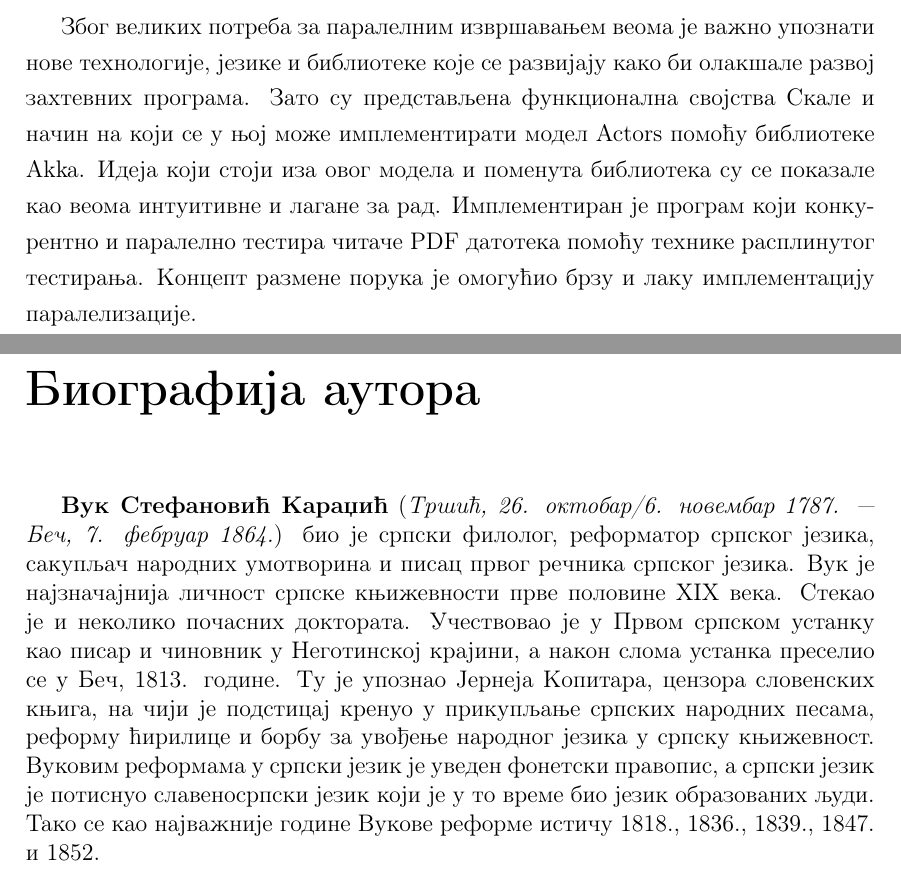
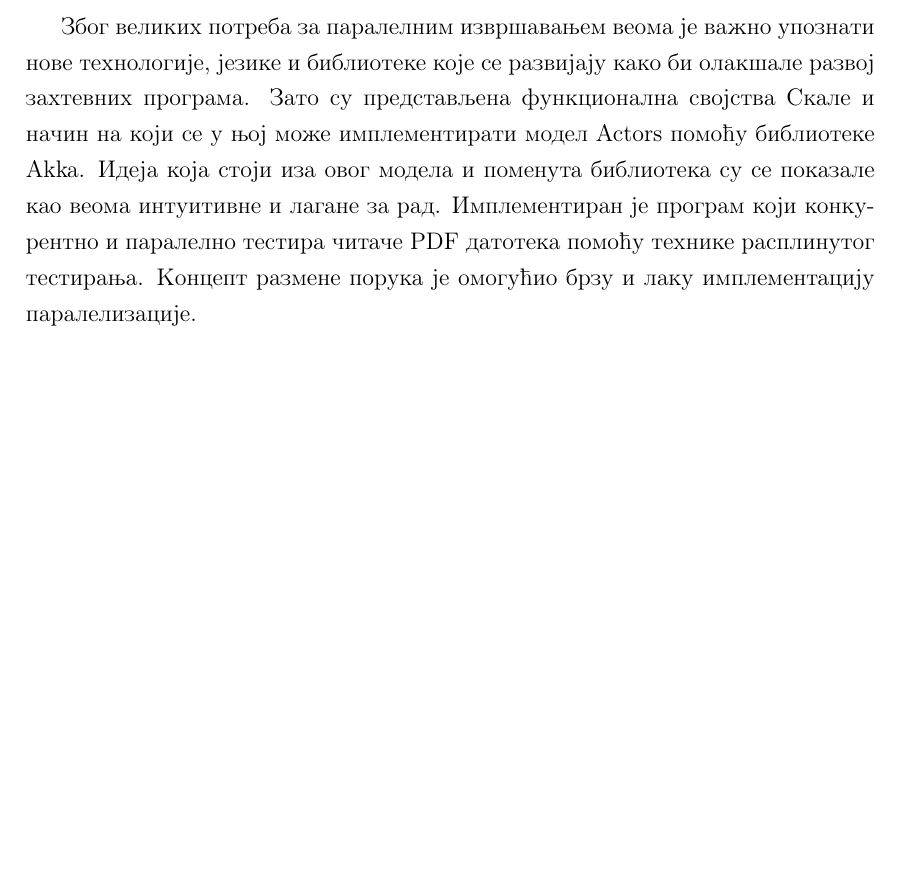
Before and after one commit to ancim/Master, a LaTeX thesis (teza/teza.tex): two parts of pages 67 and 73 of 73 before the commit and part of page 67 of 72 after it, the two joined at a grey line, cut so that both start at the same text, the shorter picture padded with empty space. Compiled offline with pdfLaTeX.

Commit message:
Ispravljene stamparske greske

```diff
--- a/teza/teza.tex
+++ b/teza/teza.tex
@@ -103,7 +103,7 @@ breakatwhitespace=true
 % Ime i afilijacija četvrtog člana komisije (opciono)
 % \komisijaD{}
 % Datum odbrane (obrisati ili iskomentarisati narednu liniju ako datum odbrane nije poznat)
-\datumodbrane{15. јануар 2016.}
+\datumodbrane{2018.}
 
 % Apstrakt na srpskom jeziku (u odabranom pismu)
 \apstr{%
@@ -991,7 +991,7 @@ Worker објекти се извршавају паралелно и изнов
 
 %У овом раду описанe су карактеристике програмског језика Скала због којих је она погодна за решавање %разних проблема а посебно оних који захтевају конкурентно и паралелно извршавање.
 
-Због великих потреба за паралелним извршавањем веома је важно упознати нове технологије, језике и библиотеке које се развијају како би олакшале развој захтевних програма. Зато су представљена функционална својства Скале и начин на који се у њој може имплементирати модел Actors помоћу библиотеке Akka. Идеја који стоји иза овог модела и поменута библиотека су се показале као веома интуитивне и лагане за рад. Имплементиран је програм који конкурентно и паралелно тестира читаче PDF датотека помоћу технике расплинутог тестирања. Концепт размене порука је омогућио брзу и лаку имплементацију паралелизације.
+Због великих потреба за паралелним извршавањем веома је важно упознати нове технологије, језике и библиотеке које се развијају како би олакшале развој захтевних програма. Зато су представљена функционална својства Скале и начин на који се у њој може имплементирати модел Actors помоћу библиотеке Akka. Идеја којa стоји иза овог модела и поменута библиотека су се показале као веома интуитивне и лагане за рад. Имплементиран је програм који конкурентно и паралелно тестира читаче PDF датотека помоћу технике расплинутог тестирања. Концепт размене порука је омогућио брзу и лаку имплементацију паралелизације.
 
 Приликом расплинутог тестирања се за генерисање улазних параметара некад користе специфичне вредности, али генерално не постоје правила по којима се они генеришу. Због тога ова техника тестирања омогућава развој креативности и даје слободу програмеру. У овом раду су покретани читачи PDF датотека са датотекама чији је садржај претходно измењен у програму.
 
@@ -1015,22 +1015,22 @@ PDF датотеке су веома комплексне и њихово дуб
 
 % ------------------------------------------------------------------------------
 % Biografija kandidata
-\begin{biografija}
-\textbf{Вук Стефановић Караџић} (\emph{Тршић, 26. октобар/6. новембар
-  1787. — Беч, 7. фебруар 1864.}) био је српски филолог, реформатор
-српског језика, сакупљач народних умотворина и писац првог речника
-српског језика.  Вук је најзначајнија личност српске књижевности прве
-половине XIX века. Стекао је и неколико почасних доктората.
-Учествовао је у Првом српском устанку као писар и чиновник у
-Неготинској крајини, а након слома устанка преселио се у Беч,
-1813. године. Ту је упознао Јернеја Копитара, цензора словенских
-књига, на чији је подстицај кренуо у прикупљање српских народних
-песама, реформу ћирилице и борбу за увођење народног језика у српску
-књижевност. Вуковим реформама у српски језик је уведен фонетски
-правопис, а српски језик је потиснуо славеносрпски језик који је у то
-време био језик образованих људи. Тако се као најважније године Вукове
-реформе истичу 1818., 1836., 1839., 1847. и 1852.
-\end{biografija}
+%\begin{biografija}
+%\textbf{Вук Стефановић Караџић} (\emph{Тршић, 26. октобар/6. новембар
+%  1787. — Беч, 7. фебруар 1864.}) био је српски филолог, реформатор
+%српског језика, сакупљач народних умотворина и писац првог речника
+%српског језика.  Вук је најзначајнија личност српске књижевности прве
+%половине XIX века. Стекао је и неколико почасних доктората.
+%Учествовао је у Првом српском устанку као писар и чиновник у
+%Неготинској крајини, а након слома устанка преселио се у Беч,
+%1813. године. Ту је упознао Јернеја Копитара, цензора словенских
+%књига, на чији је подстицај кренуо у прикупљање српских народних
+%песама, реформу ћирилице и борбу за увођење народног језика у српску
+%књижевност. Вуковим реформама у српски језик је уведен фонетски
+%правопис, а српски језик је потиснуо славеносрпски језик који је у то
+%време био језик образованих људи. Тако се као најважније године Вукове
+%реформе истичу 1818., 1836., 1839., 1847. и 1852.
+%\end{biografija}
 % ------------------------------------------------------------------------------
 
 \end{document}
```
Also changed, not shown: teza/teza.pdf.
